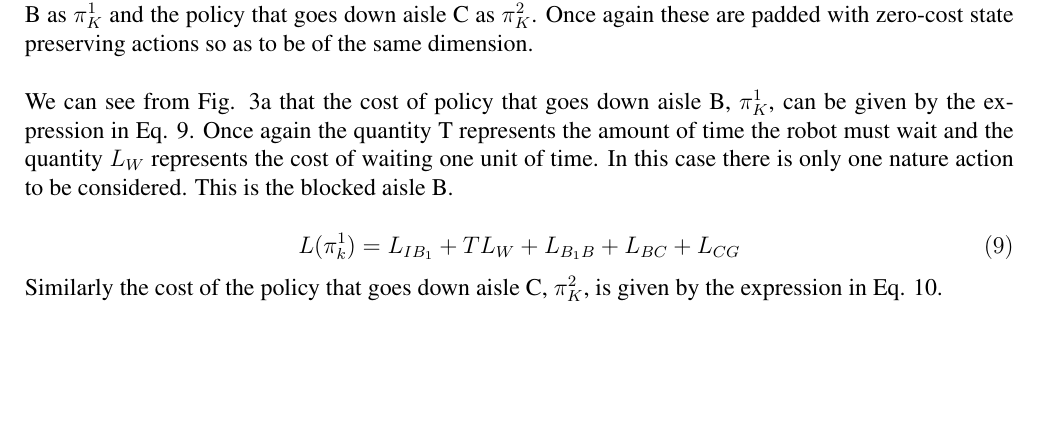
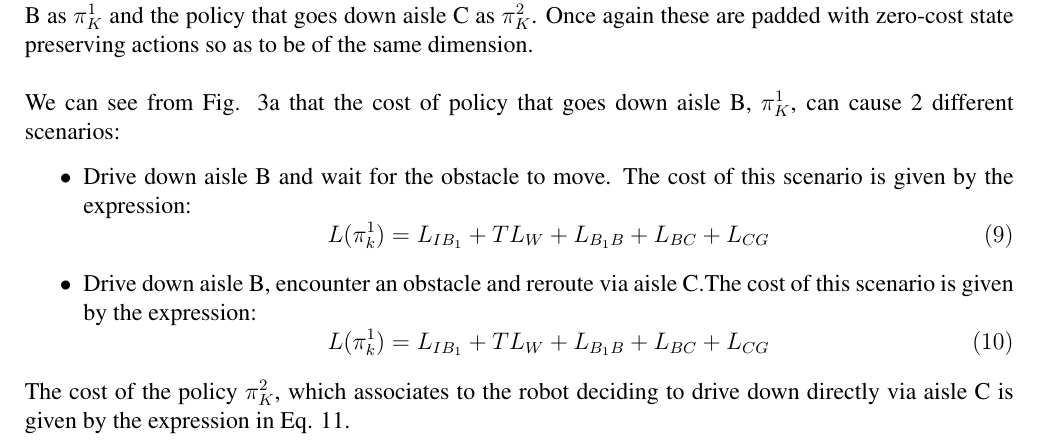
Before and after one commit to tharmee99/COMP0037_CW3_Planning-in-Uncertain-Worlds, a LaTeX document (comp0037_cw3/report/report.tex): part of page 5 of 7, cut so that both start at the same text, the shorter picture padded with empty space. Compiled offline with pdfLaTeX.

Commit message:
Revised Part 1.2

```diff
--- a/comp0037_cw3/report/report.tex
+++ b/comp0037_cw3/report/report.tex
@@ -210,14 +210,21 @@
 			 Instead of reacting to the obstacle as the robot observes it, the robot may also make a decision before it start to move. The robot has knowledge of where the obstacles will be and the probability distribution for the wait time. Depending on the probabilities involved, the robot may decide to avoid the obstacle altogether instead of going the route with the obstacle and wait. In the case of the warehouse example with 5 aisles, and one obstacle in aisle B, the two policies are to choose to travel down aisle B and wait if an obstacle is present (illustrated in Fig. \ref{fig:plannedPathAisleB}) or to avoid aisle B and plan directly along aisle C (illustrated in Fig. \ref{fig:plannedPathAisleC}). Similar to the approach in \S \ref{sec:policySelectionWhenObstacleIsObserved}, we may denote the policy that goes down aisle B as $\pi_{K}^{1}$ and the policy that goes down aisle C as $\pi_{K}^{2}$. Once again these are padded with zero-cost state preserving actions so as to be of the same dimension.
 			\\
 			\\
-			We can see from Fig. \ref{fig:plannedPathAisleB} that the cost of policy that goes down aisle B, $\pi_{K}^{1}$, can be given by the expression in Eq. \ref{eqn:waitPolicyCostStart}. Once again the quantity T represents the amount of time the robot must wait and the quantity $L_W$ represents the cost of waiting one unit of time. In this case there is only one nature action to be considered. This is the blocked aisle B.
+			We can see from Fig. \ref{fig:plannedPathAisleB} that the cost of policy that goes down aisle B, $\pi_{K}^{1}$, can cause 2 different scenarios:
+			\begin{itemize}
+				\item Drive down aisle B and wait for the obstacle to move. The cost of this scenario is given by the expression:
+				\begin{equation}
+				L(\pi_k^1) = L_{IB_1}+TL_W+L_{B_1B}+L_{BC}+L_{CG}
+				\label{eqn:waitPolicyCostStart1}
+				\end{equation}
+				\item Drive down aisle B, encounter an obstacle and reroute via aisle C.The cost of this scenario is given by the expression:
+				\begin{equation}
+				L(\pi_k^1) = L_{IB_1}+TL_W+L_{B_1B}+L_{BC}+L_{CG}
+				\label{eqn:waitPolicyCostStart2}
+				\end{equation}
+			\end{itemize}
 
-			\begin{equation}
-			L(\pi_k^1) = L_{IB_1}+TL_W+L_{B_1B}+L_{BC}+L_{CG}
-			\label{eqn:waitPolicyCostStart}
-			\end{equation}
-
-			Similarly the cost of the policy that goes down aisle C, $\pi_{K}^{2}$, is given by the expression in Eq. \ref{eqn:aisleCPolicyCostStart}.
+			The cost of the policy $\pi_{K}^{2}$, which associates to the robot deciding to drive down directly via aisle C is given by the expression in Eq. \ref{eqn:aisleCPolicyCostStart}.
 
 			\begin{equation}
 			L(\pi_k^2) = L_{IC}+L_{CG}
```
Also changed, not shown: comp0037_cw3/report/report.pdf, comp0037_cw3/report/report.tex (8 more changed lines).
